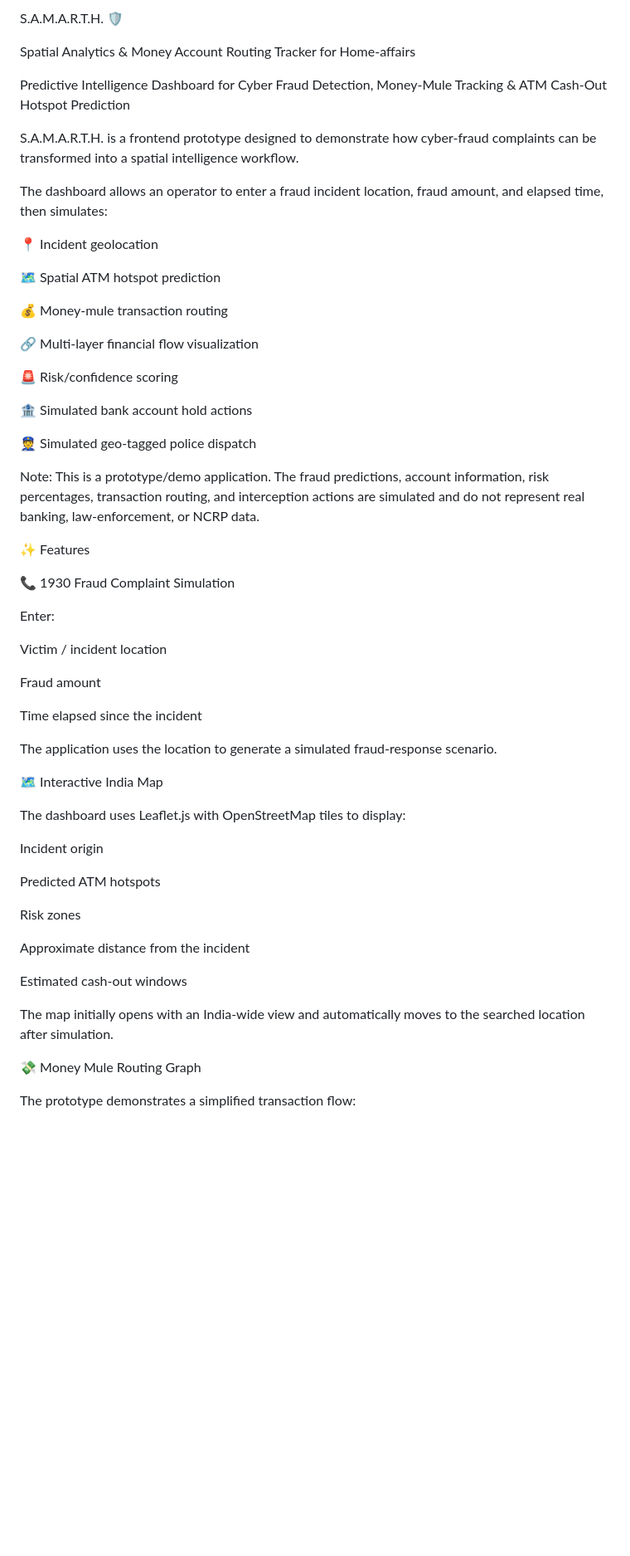
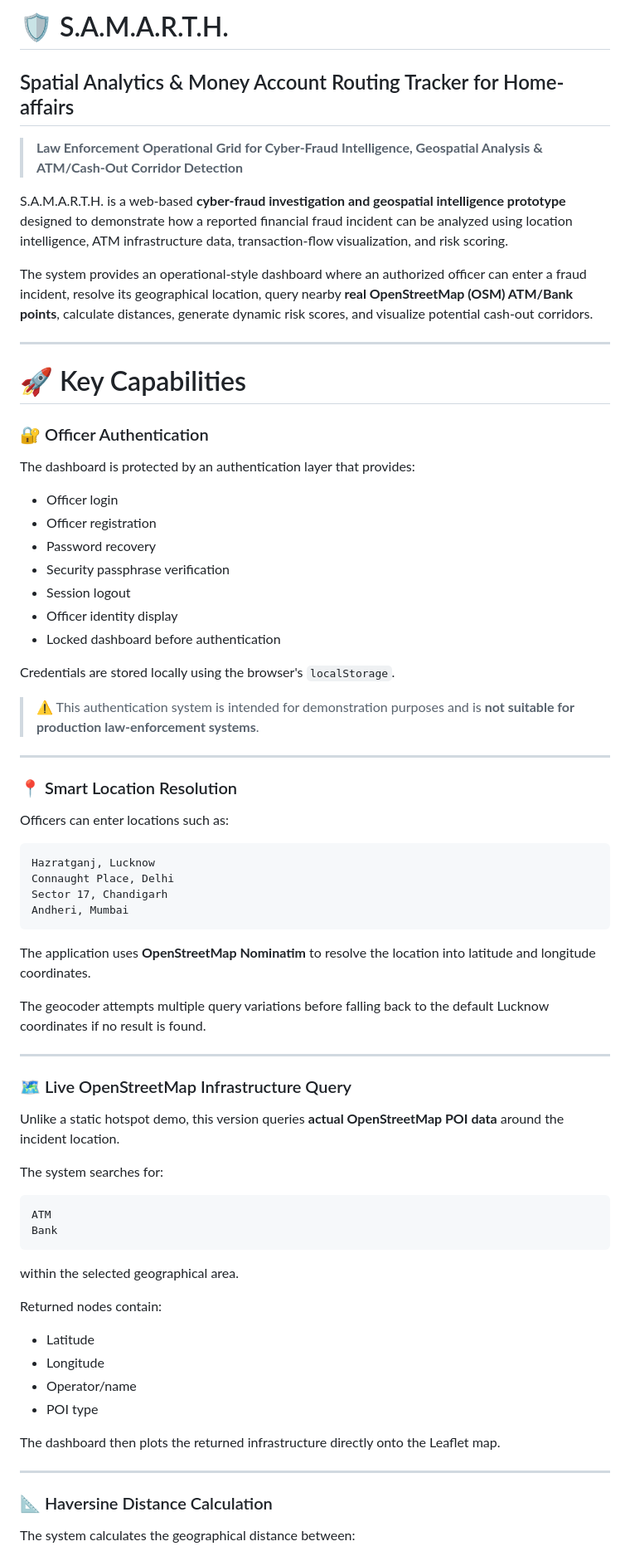
Before and after one commit to shoryaagarwal3-hue/Samarth, a Markdown page: README.md, the part around one of its changes. Shown at 83% size. Drawn GitHub-style; blank space fills up the shorter version.

````diff
--- a/README.md
+++ b/README.md
@@ -1,60 +1,77 @@
-S.A.M.A.R.T.H. 🛡️
+# 🛡️ S.A.M.A.R.T.H.
 
-Spatial Analytics & Money Account Routing Tracker for Home-affairs
+## Spatial Analytics & Money Account Routing Tracker for Home-affairs
 
-Predictive Intelligence Dashboard for Cyber Fraud Detection, Money-Mule Tracking & ATM Cash-Out Hotspot Prediction
+> **Law Enforcement Operational Grid for Cyber-Fraud Intelligence, Geospatial Analysis & ATM/Cash-Out Corridor Detection**
 
-S.A.M.A.R.T.H. is a frontend prototype designed to demonstrate how cyber-fraud complaints can be transformed into a spatial intelligence workflow.
+S.A.M.A.R.T.H. is a web-based **cyber-fraud investigation and geospatial intelligence prototype** designed to demonstrate how a reported financial fraud incident can be analyzed using location intelligence, ATM infrastructure data, transaction-flow visualization, and risk scoring.
 
-The dashboard allows an operator to enter a fraud incident location, fraud amount, and elapsed time, then simulates:
+The system provides an operational-style dashboard where an authorized officer can enter a fraud incident, resolve its geographical location, query nearby **real OpenStreetMap (OSM) ATM/Bank points**, calculate distances, generate dynamic risk scores, and visualize potential cash-out corridors.
 
-📍 Incident geolocation
+---
 
-🗺️ Spatial ATM hotspot prediction
+# 🚀 Key Capabilities
 
-💰 Money-mule transaction routing
+### 🔐 Officer Authentication
 
-🔗 Multi-layer financial flow visualization
+The dashboard is protected by an authentication layer that provides:
 
-🚨 Risk/confidence scoring
+* Officer login
+* Officer registration
+* Password recovery
+* Security passphrase verification
+* Session logout
+* Officer identity display
+* Locked dashboard before authentication
 
-🏦 Simulated bank account hold actions
+Credentials are stored locally using the browser's `localStorage`.
 
-👮 Simulated geo-tagged police dispatch
+> ⚠️ This authentication system is intended for demonstration purposes and is **not suitable for production law-enforcement systems**.
 
-Note: This is a prototype/demo application. The fraud predictions, account information, risk percentages, transaction routing, and interception actions are simulated and do not represent real banking, law-enforcement, or NCRP data.
+---
 
-✨ Features
+### 📍 Smart Location Resolution
 
-📞 1930 Fraud Complaint Simulation
+Officers can enter locations such as:
 
-Enter:
+```text
+Hazratganj, Lucknow
+Connaught Place, Delhi
+Sector 17, Chandigarh
+Andheri, Mumbai
+```
 
-Victim / incident location
+The application uses **OpenStreetMap Nominatim** to resolve the location into latitude and longitude coordinates.
 
-Fraud amount
+The geocoder attempts multiple query variations before falling back to the default Lucknow coordinates if no result is found.
 
-Time elapsed since the incident
+---
 
-The application uses the location to generate a simulated fraud-response scenario.
+### 🗺️ Live OpenStreetMap Infrastructure Query
 
-🗺️ Interactive India Map
+Unlike a static hotspot demo, this version queries **actual OpenStreetMap POI data** around the incident location.
 
-The dashboard uses Leaflet.js with OpenStreetMap tiles to display:
+The system searches for:
 
-Incident origin
+```text
+ATM
+Bank
+```
 
-Predicted ATM hotspots
+within the selected geographical area.
 
-Risk zones
+Returned nodes contain:
 
-Approximate distance from the incident
+* Latitude
+* Longitude
+* Operator/name
+* POI type
 
-Estimated cash-out windows
+The dashboard then plots the returned infrastructure directly onto the Leaflet map.
 
-The map initially opens with an India-wide view and automatically moves to the searched location after simulation.
+---
 
-💸 Money Mule Routing Graph
+### 📐 Haversine Distance Calculation
 
-The prototype demonstrates a simplified transaction flow:
+The system calculates the geographical distance between:
 
````
Also changed, not shown: other parts of README.md (+443 -215 lines).
